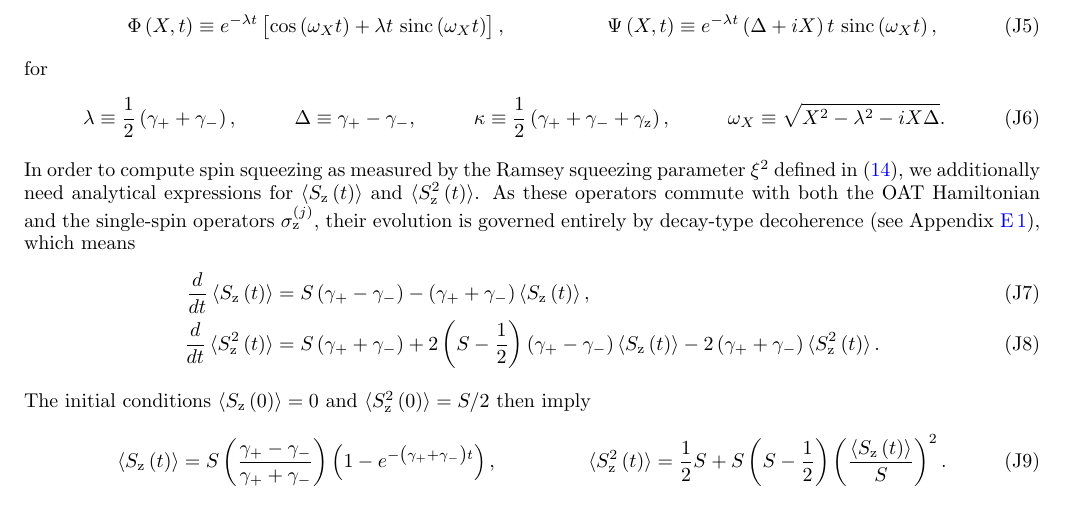
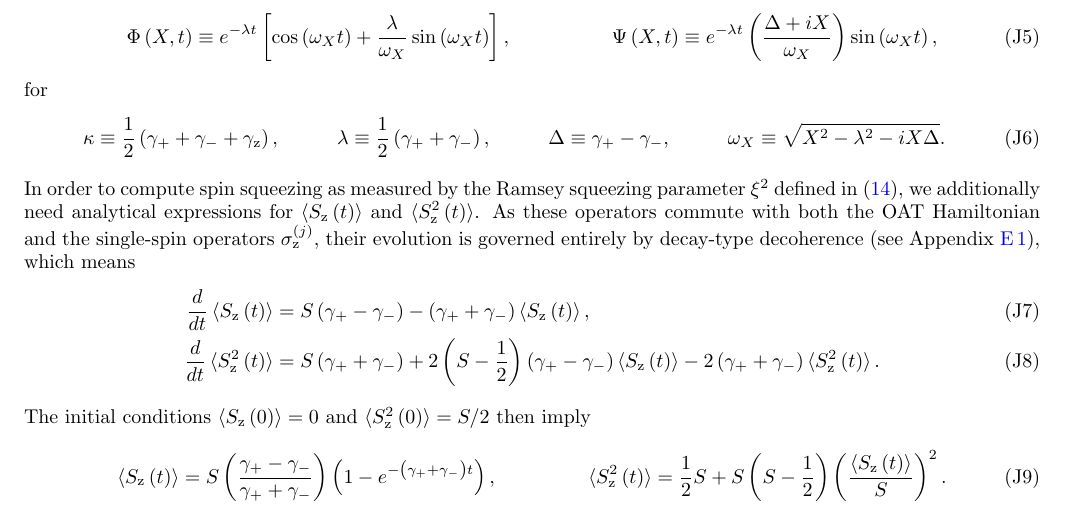
Before and after one commit to perlinm/rey_research, a LaTeX paper (soc_squeezing/collective_paper/collective_spin.tex, which reads soc_squeezing/collective_paper/calculations_OAT.tex): part of page 19 of 21, cut at the place of the change. Compiled offline with pdfLaTeX.

Commit message:
one more minor change to OAT analytics

```diff
--- a/soc_squeezing/collective_paper/calculations_OAT.tex
+++ b/soc_squeezing/collective_paper/calculations_OAT.tex
@@ -39,18 +39,18 @@ where
 \begin{align}
   \Phi\p{X,t}
   \equiv e^{-\lambda t}
-  \sp{\cos\p{\omega_X t} + \lambda t~\t{sinc}\p{\omega_X t}},
+  \sp{\cos\p{\omega_X t} + \f{\lambda}{\omega_X} \sin\p{\omega_X t}},
   &&
   \Psi\p{X,t}
-  \equiv e^{-\lambda t}\p{\Delta+iX}t~\t{sinc}\p{\omega_X t},
+  \equiv e^{-\lambda t} \p{\f{\Delta+iX}{\omega_X}} \sin\p{\omega_X t},
 \end{align}
 for
 \begin{align}
+  \kappa \equiv \f12 \p{\gamma_+ + \gamma_- + \gamma_\z},
+  &&
   \lambda \equiv \f12 \p{\gamma_+ + \gamma_-},
   &&
   \Delta \equiv \gamma_+ - \gamma_-,
-  &&
-  \kappa \equiv \f12 \p{\gamma_+ + \gamma_- + \gamma_\z},
   &&
   \omega_X \equiv \sqrt{X^2-\lambda^2-iX\Delta}.
 \end{align}
```
Also changed, not shown: 1 other file.
